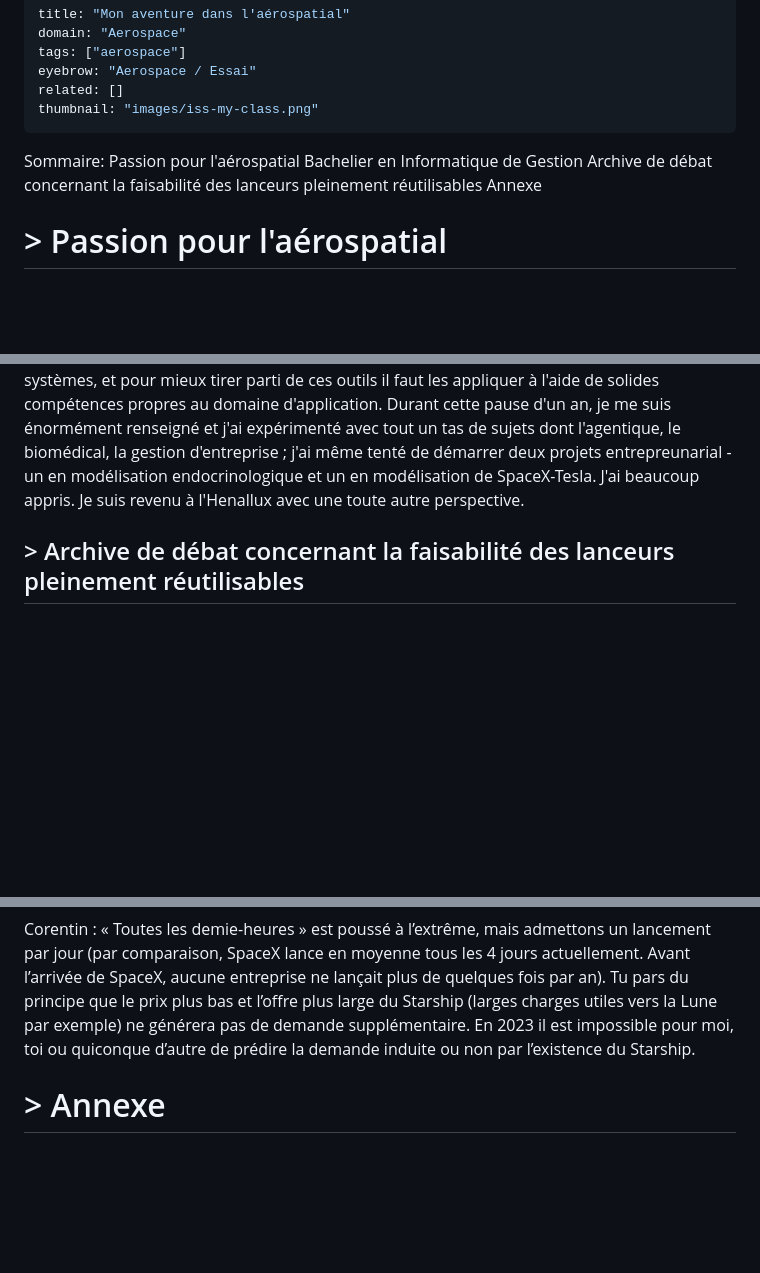
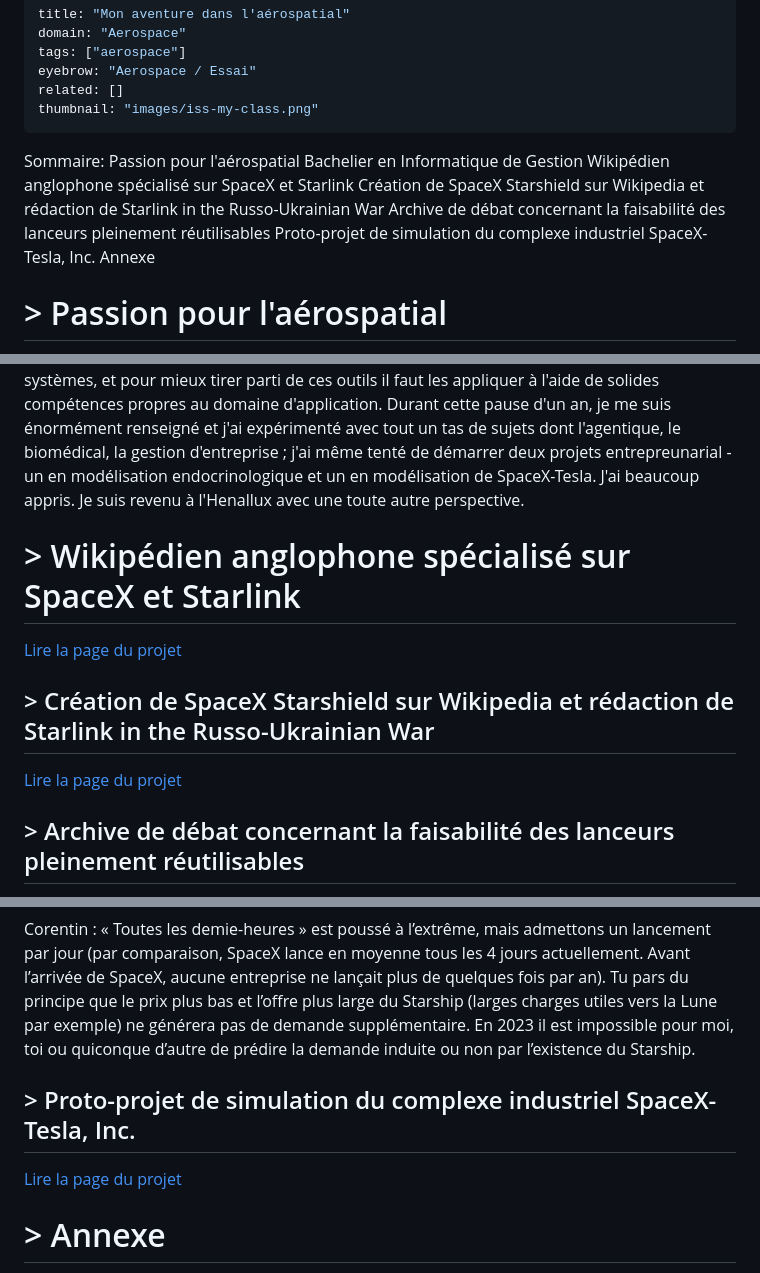
Before and after one commit to Corentin-Demeure/Portfolio, a Markdown page: notes/aventure-aerospatial.md, 3 parts joined by grey strips. GitHub-like rendering; blank space fills up the shorter version.

Commit message:
Restaurer les titres et liens des projets dans Mon aventure

```diff
--- a/notes/aventure-aerospatial.md
+++ b/notes/aventure-aerospatial.md
@@ -10,7 +10,10 @@ thumbnail: "images/iss-my-class.png"
 Sommaire:
 	Passion pour l'aérospatial
 	Bachelier en Informatique de Gestion
+	Wikipédien anglophone spécialisé sur SpaceX et Starlink
+	Création de SpaceX Starshield sur Wikipedia et rédaction de Starlink in the Russo-Ukrainian War
 	Archive de débat concernant la faisabilité des lanceurs pleinement réutilisables
+	Proto-projet de simulation du complexe industriel SpaceX-Tesla, Inc.
 	Annexe
 
 # > Passion pour l'aérospatial
@@ -33,6 +36,14 @@ J'ai longuement hésiter entre l'aérospatial ou la biologie, mais je ressentais
 J'ai choisi l'Henallux plutôt que l'Université de Namur car déjà à ce moment (vers 2021) je trainais dans des communautés de singularitariens qui spéculaient sur le progrès fulgurant à la suite de l'arrivée de l'IA et je ne voyais pas le monde académique comme une trajectoire idéale, je le voyais comme trop théorique et dispersé. Je voulais arriver et directement programmer.
 En 2025 j'ai fait une pause dans mon bachelier en Informatique de Gestion vis-à-vis de mes inquiétudes face à l'intelligence artificielle et car je ne voyais plus où j'allais. J'étais en développement web mais je savais que ça ne correspondait pas à mes compétences. Je vois le développement web comme un excellent outil dans la boite à outils pour être développeur de systèmes, et pour mieux tirer parti de ces outils il faut les appliquer à l'aide de solides compétences propres au domaine d'application.
 Durant cette pause d'un an, je me suis énormément renseigné et j'ai expérimenté avec tout un tas de sujets dont l'agentique, le biomédical, la gestion d'entreprise ; j'ai même tenté de démarrer deux projets entrepreunarial - un en modélisation endocrinologique et un en modélisation de SpaceX-Tesla. J'ai beaucoup appris. Je suis revenu à l'Henallux avec une toute autre perspective.
+# > Wikipédien anglophone spécialisé sur SpaceX et Starlink
+
+[Lire la page du projet](../../Aerospace/Projets/contributions-wikipedia-spacex-starlink/#-wikipédien-anglophone-spécialisé-sur-spacex-et-starlink)
+
+## > Création de SpaceX Starshield sur Wikipedia et rédaction de Starlink in the Russo-Ukrainian War
+
+[Lire la page du projet](../../Aerospace/Projets/contributions-wikipedia-spacex-starlink/#-création-de-spacex-starshield-sur-wikipedia-et-rédaction-de-starlink-in-the-russo-ukrainian-war)
+
 ## > Archive de débat concernant la faisabilité des lanceurs pleinement réutilisables
 En Avril 2023, lorsque Vincent de la Chaine Stardust avait développé un argumentaire dans lequel selon lui le Starship allait être un échec cuisant, j'avais analysé sa critique (https://www.youtube.com/watch?v=qcVcGOqUDe0). À ce moment-là, Starship avait lancé un seul vol. Mes deux arguments concerne les lanceurs réutilisables, et je pense que ces mêmes défenses écrites illustrent que j'ai depuis longtemps une bonne pensée d'échelle et à long terme pour Aerospacelab.
 
@@ -45,6 +56,10 @@ D'autant plus que le Starship brûle du méthane et de l'oxygène. Le méthane e
 Vincent : 38:49 ‘’La question n’est pas et n’a jamais été dans le spatial de lancer plein de trucs en permanence. Cet argument de lancement cadencé à l’extrême n’est pas adapté à la réalité du marché et des besoins. Que lancerait-on toutes les demie-heures […] Pourquoi aurions-nous besoin de lancer 1 million de tonnes en orbite terrestre chaque année ? ’’
 
 Corentin : « Toutes les demie-heures » est poussé à l’extrême, mais admettons un lancement par jour (par comparaison, SpaceX lance en moyenne tous les 4 jours actuellement. Avant l’arrivée de SpaceX, aucune entreprise ne lançait plus de quelques fois par an). Tu pars du principe que le prix plus bas et l’offre plus large du Starship (larges charges utiles vers la Lune par exemple) ne générera pas de demande supplémentaire. En 2023 il est impossible pour moi, toi ou quiconque d’autre de prédire la demande induite ou non par l’existence du Starship.
+## > Proto-projet de simulation du complexe industriel SpaceX-Tesla, Inc.
+
+[Lire la page du projet](../../Aerospace/Projets/modelisation-spacex-tesla/)
+
 # > Annexe
 J'ai de nombreux essais concernant l'aérospatial :
 
```
